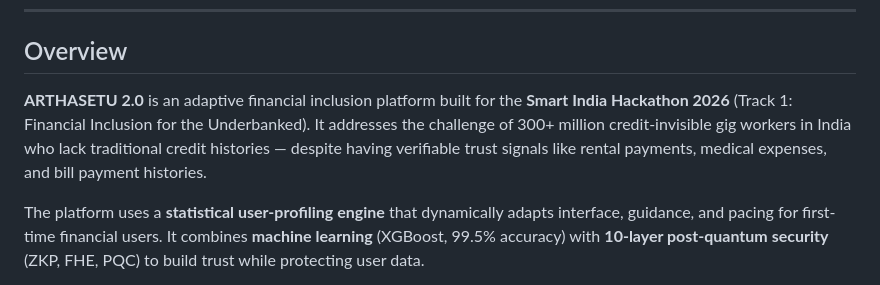
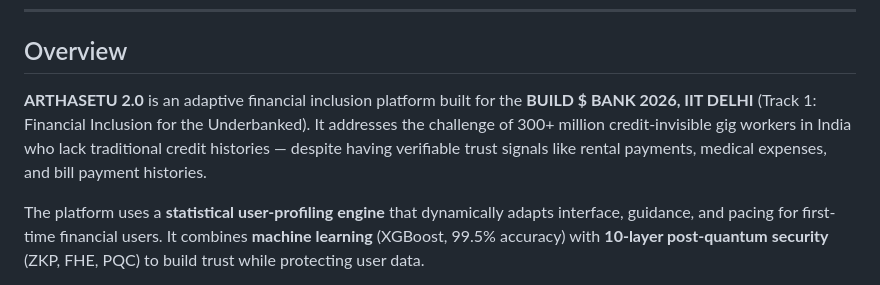
Before and after one commit to Apumukherjee819/Underbanked-and-Financial-Inclusion---ARTHASETU-2.0-, a Markdown page: README.md, the part around the change. GitHub-like rendering.

Commit message:
Update project name and event details in README

```diff
--- a/README.md
+++ b/README.md
@@ -34,7 +34,7 @@
 
 ## Overview
 
-**ARTHASETU 2.0** is an adaptive financial inclusion platform built for the **Smart India Hackathon 2026** (Track 1: Financial Inclusion for the Underbanked). It addresses the challenge of 300+ million credit-invisible gig workers in India who lack traditional credit histories — despite having verifiable trust signals like rental payments, medical expenses, and bill payment histories.
+**ARTHASETU 2.0** is an adaptive financial inclusion platform built for the **BUILD $ BANK 2026, IIT DELHI** (Track 1: Financial Inclusion for the Underbanked). It addresses the challenge of 300+ million credit-invisible gig workers in India who lack traditional credit histories — despite having verifiable trust signals like rental payments, medical expenses, and bill payment histories.
 
 The platform uses a **statistical user-profiling engine** that dynamically adapts interface, guidance, and pacing for first-time financial users. It combines **machine learning** (XGBoost, 99.5% accuracy) with **10-layer post-quantum security** (ZKP, FHE, PQC) to build trust while protecting user data.
 
```
